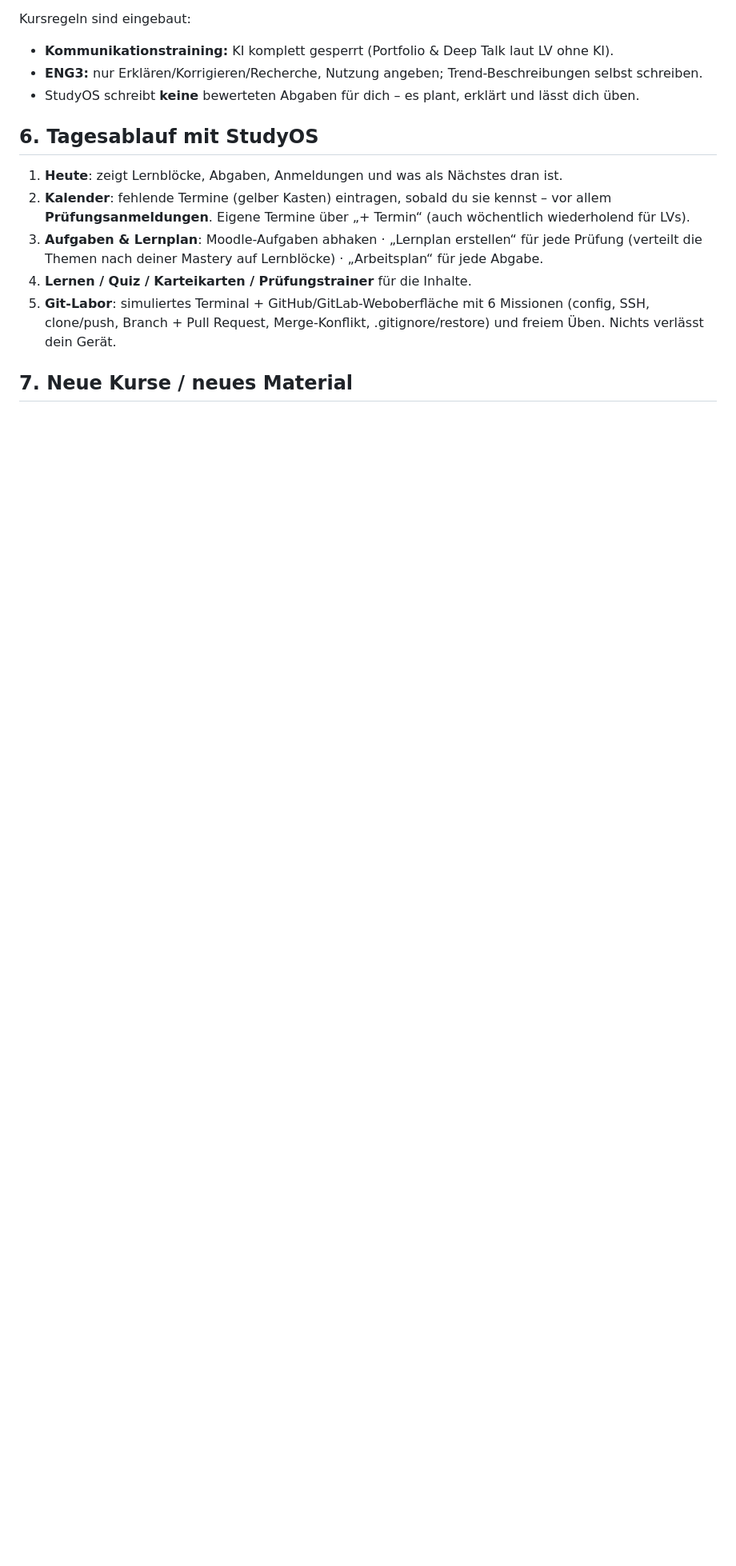
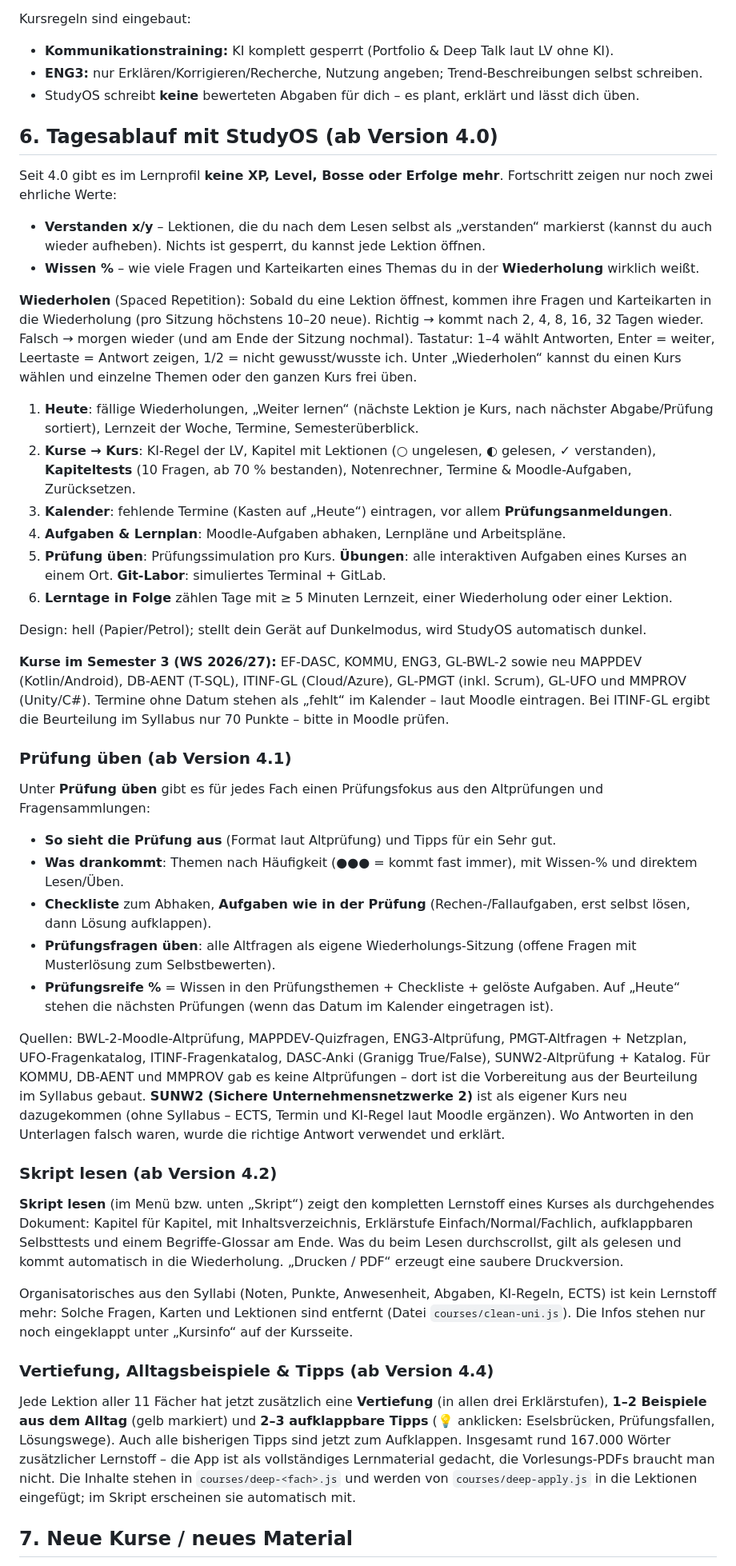
Before and after one commit to Mr11-Study/studyos, a Markdown page: ANLEITUNG.md, the part around one of its changes. Shown at 80% size. Rendered like a GitHub page; blank space fills up the shorter version.

Commit message:
Anleitung: Abschnitte zu Prüfung üben, Skript, Vertiefung und Kotlin-Labor zusammengeführt
Co-Authored-By: Claude Opus 5.5 <noreply@anthropic.com>
Claude-Session: https://claude.ai/code/session_01PZsgTfP9XDP8tk56ydmC7h

```diff
--- a/ANLEITUNG.md
+++ b/ANLEITUNG.md
@@ -80,13 +80,46 @@ Kursregeln sind eingebaut:
 - **ENG3:** nur Erklären/Korrigieren/Recherche, Nutzung angeben; Trend-Beschreibungen selbst schreiben.
 - StudyOS schreibt **keine** bewerteten Abgaben für dich – es plant, erklärt und lässt dich üben.
 
-## 6. Tagesablauf mit StudyOS
+## 6. Tagesablauf mit StudyOS (ab Version 4.0)
 
-1. **Heute**: zeigt Lernblöcke, Abgaben, Anmeldungen und was als Nächstes dran ist.
-2. **Kalender**: fehlende Termine (gelber Kasten) eintragen, sobald du sie kennst – vor allem **Prüfungsanmeldungen**. Eigene Termine über „+ Termin“ (auch wöchentlich wiederholend für LVs).
-3. **Aufgaben & Lernplan**: Moodle-Aufgaben abhaken · „Lernplan erstellen“ für jede Prüfung (verteilt die Themen nach deiner Mastery auf Lernblöcke) · „Arbeitsplan“ für jede Abgabe.
-4. **Lernen / Quiz / Karteikarten / Prüfungstrainer** für die Inhalte.
-5. **Git-Labor**: simuliertes Terminal + GitHub/GitLab-Weboberfläche mit 6 Missionen (config, SSH, clone/push, Branch + Pull Request, Merge-Konflikt, .gitignore/restore) und freiem Üben. Nichts verlässt dein Gerät.
+Seit 4.0 gibt es im Lernprofil **keine XP, Level, Bosse oder Erfolge mehr**. Fortschritt zeigen nur noch zwei ehrliche Werte:
+
+- **Verstanden x/y** – Lektionen, die du nach dem Lesen selbst als „verstanden“ markierst (kannst du auch wieder aufheben). Nichts ist gesperrt, du kannst jede Lektion öffnen.
+- **Wissen %** – wie viele Fragen und Karteikarten eines Themas du in der **Wiederholung** wirklich weißt.
+
+**Wiederholen** (Spaced Repetition): Sobald du eine Lektion öffnest, kommen ihre Fragen und Karteikarten in die Wiederholung (pro Sitzung höchstens 10–20 neue). Richtig → kommt nach 2, 4, 8, 16, 32 Tagen wieder. Falsch → morgen wieder (und am Ende der Sitzung nochmal). Tastatur: 1–4 wählt Antworten, Enter = weiter, Leertaste = Antwort zeigen, 1/2 = nicht gewusst/wusste ich. Unter „Wiederholen“ kannst du einen Kurs wählen und einzelne Themen oder den ganzen Kurs frei üben.
+
+1. **Heute**: fällige Wiederholungen, „Weiter lernen“ (nächste Lektion je Kurs, nach nächster Abgabe/Prüfung sortiert), Lernzeit der Woche, Termine, Semesterüberblick.
+2. **Kurse → Kurs**: KI-Regel der LV, Kapitel mit Lektionen (○ ungelesen, ◐ gelesen, ✓ verstanden), **Kapiteltests** (10 Fragen, ab 70 % bestanden), Notenrechner, Termine & Moodle-Aufgaben, Zurücksetzen.
+3. **Kalender**: fehlende Termine (Kasten auf „Heute“) eintragen, vor allem **Prüfungsanmeldungen**.
+4. **Aufgaben & Lernplan**: Moodle-Aufgaben abhaken, Lernpläne und Arbeitspläne.
+5. **Prüfung üben**: Prüfungssimulation pro Kurs. **Übungen**: alle interaktiven Aufgaben eines Kurses an einem Ort. **Git-Labor**: simuliertes Terminal + GitLab.
+6. **Lerntage in Folge** zählen Tage mit ≥ 5 Minuten Lernzeit, einer Wiederholung oder einer Lektion.
+
+Design: hell (Papier/Petrol); stellt dein Gerät auf Dunkelmodus, wird StudyOS automatisch dunkel.
+
+**Kurse im Semester 3 (WS 2026/27):** EF-DASC, KOMMU, ENG3, GL-BWL-2 sowie neu MAPPDEV (Kotlin/Android), DB-AENT (T-SQL), ITINF-GL (Cloud/Azure), GL-PMGT (inkl. Scrum), GL-UFO und MMPROV (Unity/C#). Termine ohne Datum stehen als „fehlt“ im Kalender – laut Moodle eintragen. Bei ITINF-GL ergibt die Beurteilung im Syllabus nur 70 Punkte – bitte in Moodle prüfen.
+
+### Prüfung üben (ab Version 4.1)
+
+Unter **Prüfung üben** gibt es für jedes Fach einen Prüfungsfokus aus den Altprüfungen und Fragensammlungen:
+- **So sieht die Prüfung aus** (Format laut Altprüfung) und Tipps für ein Sehr gut.
+- **Was drankommt**: Themen nach Häufigkeit (●●● = kommt fast immer), mit Wissen-% und direktem Lesen/Üben.
+- **Checkliste** zum Abhaken, **Aufgaben wie in der Prüfung** (Rechen-/Fallaufgaben, erst selbst lösen, dann Lösung aufklappen).
+- **Prüfungsfragen üben**: alle Altfragen als eigene Wiederholungs-Sitzung (offene Fragen mit Musterlösung zum Selbstbewerten).
+- **Prüfungsreife %** = Wissen in den Prüfungsthemen + Checkliste + gelöste Aufgaben. Auf „Heute“ stehen die nächsten Prüfungen (wenn das Datum im Kalender eingetragen ist).
+
+Quellen: BWL-2-Moodle-Altprüfung, MAPPDEV-Quizfragen, ENG3-Altprüfung, PMGT-Altfragen + Netzplan, UFO-Fragenkatalog, ITINF-Fragenkatalog, DASC-Anki (Granigg True/False), SUNW2-Altprüfung + Katalog. Für KOMMU, DB-AENT und MMPROV gab es keine Altprüfungen – dort ist die Vorbereitung aus der Beurteilung im Syllabus gebaut. **SUNW2 (Sichere Unternehmensnetzwerke 2)** ist als eigener Kurs neu dazugekommen (ohne Syllabus – ECTS, Termin und KI-Regel laut Moodle ergänzen). Wo Antworten in den Unterlagen falsch waren, wurde die richtige Antwort verwendet und erklärt.
+
+### Skript lesen (ab Version 4.2)
+
+**Skript lesen** (im Menü bzw. unten „Skript“) zeigt den kompletten Lernstoff eines Kurses als durchgehendes Dokument: Kapitel für Kapitel, mit Inhaltsverzeichnis, Erklärstufe Einfach/Normal/Fachlich, aufklappbaren Selbsttests und einem Begriffe-Glossar am Ende. Was du beim Lesen durchscrollst, gilt als gelesen und kommt automatisch in die Wiederholung. „Drucken / PDF“ erzeugt eine saubere Druckversion.
+
+Organisatorisches aus den Syllabi (Noten, Punkte, Anwesenheit, Abgaben, KI-Regeln, ECTS) ist kein Lernstoff mehr: Solche Fragen, Karten und Lektionen sind entfernt (Datei `courses/clean-uni.js`). Die Infos stehen nur noch eingeklappt unter „Kursinfo“ auf der Kursseite.
+
+### Vertiefung, Alltagsbeispiele & Tipps (ab Version 4.4)
+
+Jede Lektion aller 11 Fächer hat jetzt zusätzlich eine **Vertiefung** (in allen drei Erklärstufen), **1–2 Beispiele aus dem Alltag** (gelb markiert) und **2–3 aufklappbare Tipps** (💡 anklicken: Eselsbrücken, Prüfungsfallen, Lösungswege). Auch alle bisherigen Tipps sind jetzt zum Aufklappen. Insgesamt rund 167.000 Wörter zusätzlicher Lernstoff – die App ist als vollständiges Lernmaterial gedacht, die Vorlesungs-PDFs braucht man nicht. Die Inhalte stehen in `courses/deep-<fach>.js` und werden von `courses/deep-apply.js` in die Lektionen eingefügt; im Skript erscheinen sie automatisch mit.
 
 ## 7. Neue Kurse / neues Material
 
```
Also changed, not shown: other parts of ANLEITUNG.md (+0 -1 lines).
